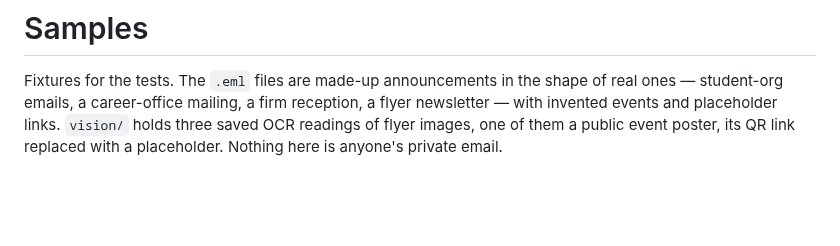
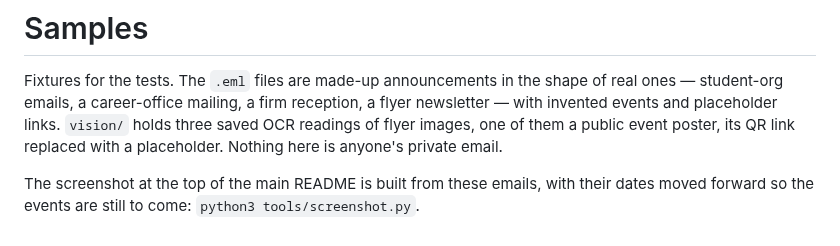
Before and after one commit to ezfellows/free-food-finder, a Markdown page: samples/README.md, the part around the change. GitHub-like rendering; blank space fills up the shorter version.

```diff
--- a/samples/README.md
+++ b/samples/README.md
@@ -6,3 +6,7 @@ reception, a flyer newsletter — with invented events and placeholder links.
 `vision/` holds three saved OCR readings of flyer images, one of them a public
 event poster, its QR link replaced with a placeholder. Nothing here is anyone's
 private email.
+
+The screenshot at the top of the main README is built from these emails, with
+their dates moved forward so the events are still to come:
+`python3 tools/screenshot.py`.
```
Also changed, not shown: README.md (+9 -0 lines), docs/screenshot-dark.png (added), docs/screenshot-light.png (added), 1 other file.
